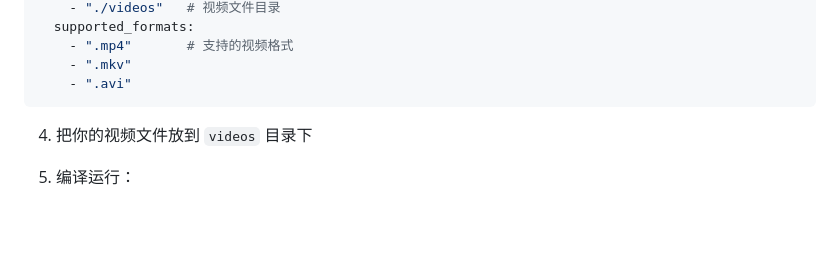
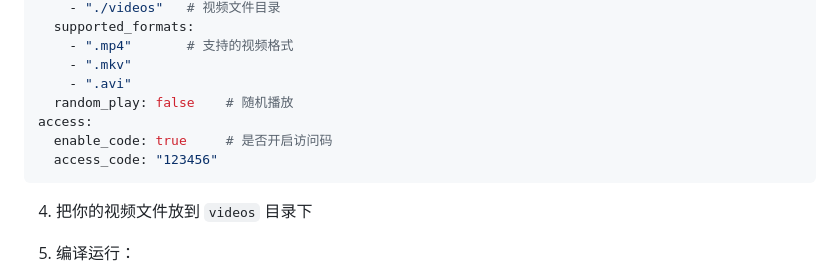
Before and after one commit to myklss/go-player, a Markdown page: README.md, the part around the change. Rendered like a GitHub page; blank space fills up the shorter version.

Commit message:
优化一些功能

````diff
--- a/README.md
+++ b/README.md
@@ -41,6 +41,10 @@ video:
     - ".mp4"       # 支持的视频格式
     - ".mkv"
     - ".avi"
+  random_play: false	# 随机播放
+access:
+  enable_code: true		# 是否开启访问码
+  access_code: "123456"
 ```
 
 4. 把你的视频文件放到 `videos` 目录下
````
